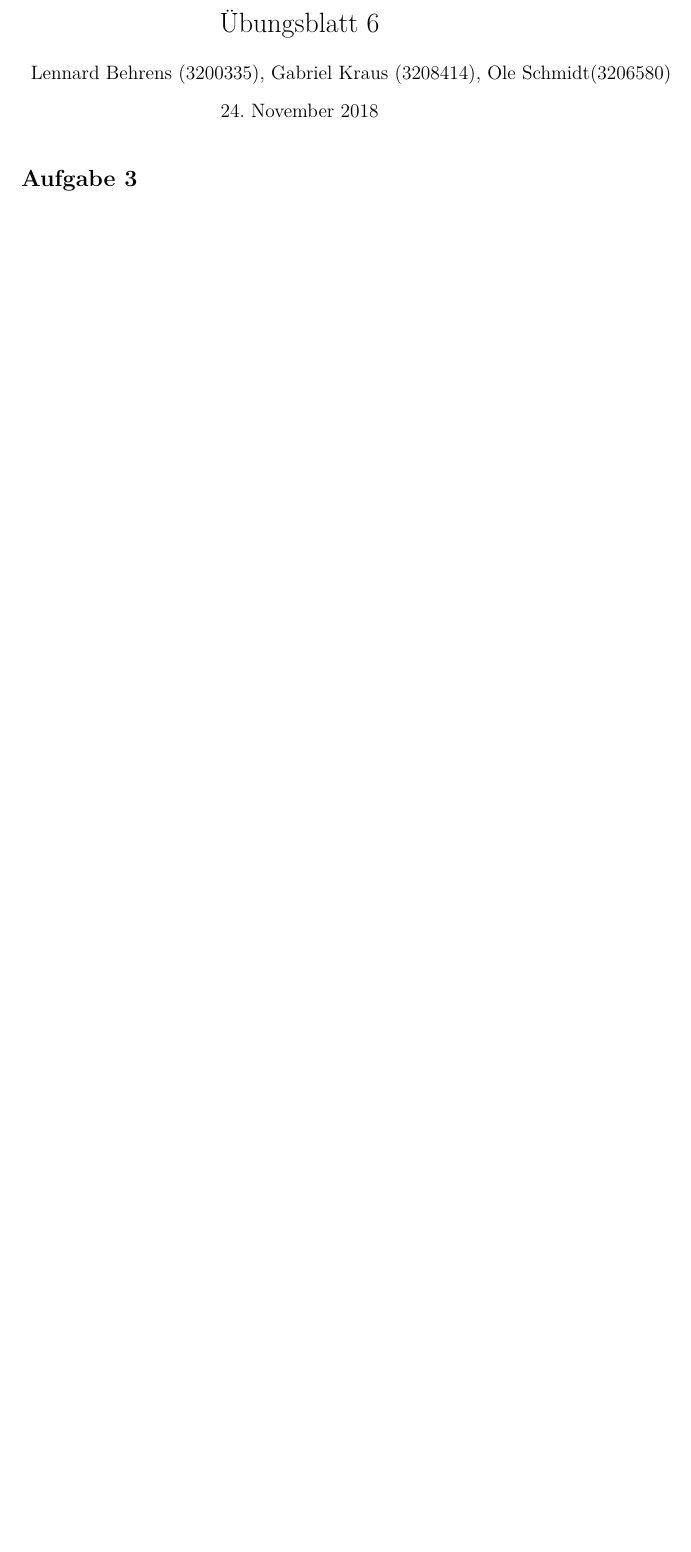
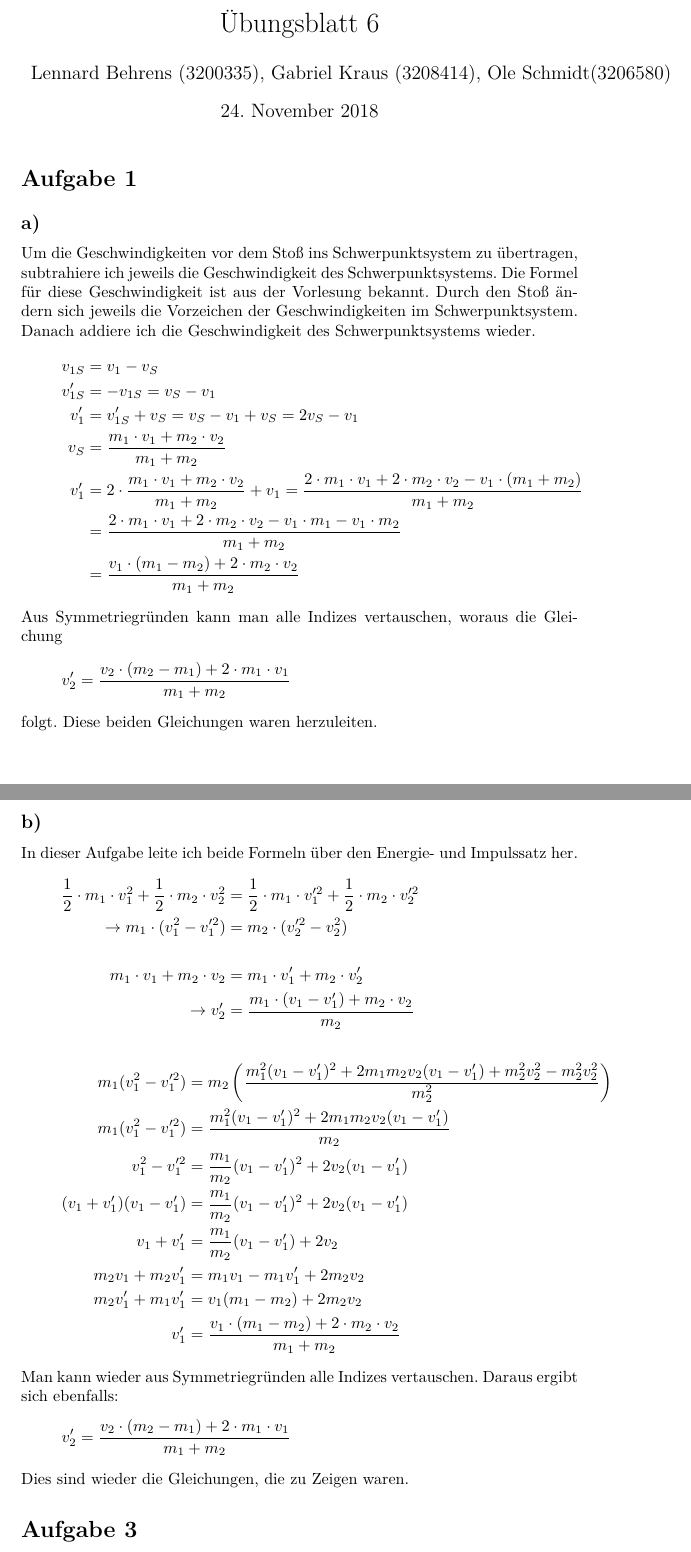
Before and after one commit to Malorbian/ex-mechanics, a LaTeX document (Blatt 06/Physik Blatt 6.tex): part of page 1 of 3 before the commit and two parts of pages 1 and 2 of 4 after it, the two joined at a grey line, cut so that both start at the same text, the shorter picture padded with empty space. Compiled offline with pdfLaTeX.

Commit message:
Update Physik Blatt 6.tex
Aufgabe 1

```diff
--- a/Blatt 06/Physik Blatt 6.tex
+++ b/Blatt 06/Physik Blatt 6.tex
@@ -17,5 +17,46 @@
 \begin{document}
 \maketitle
 
+\section*{Aufgabe 1}
+\subsection*{a)}
+Um die Geschwindigkeiten vor dem Stoß ins Schwerpunktsystem zu übertragen, subtrahiere ich jeweils die Geschwindigkeit des Schwerpunktsystems. Die Formel für diese Geschwindigkeit ist aus der Vorlesung bekannt. Durch den Stoß ändern sich jeweils die Vorzeichen der Geschwindigkeiten im Schwerpunktsystem. Danach addiere ich die Geschwindigkeit des Schwerpunktsystems wieder.
+\begin{align*}
+v_{1S}&=v_1-v_S\\
+v_{1S}'&=-v_{1S}=v_S-v_1\\
+v_1'&=v_{1S}'+v_S=v_S-v_1+v_S=2v_S-v_1\\
+v_S&=\frac{m_1\cdot v_1+m_2\cdot v_2}{m_1+m_2}\\
+v_1'&=2\cdot\frac{m_1\cdot v_1+m_2\cdot v_2}{m_1+m_2}+v_1=\frac{2\cdot m_1\cdot v_1+2\cdot m_2\cdot v_2-v_1\cdot(m_1+m_2)}{m_1+m_2}\\
+&=\frac{2\cdot m_1\cdot v_1+2\cdot m_2\cdot v_2-v_1\cdot m_1-v_1\cdot m_2}{m_1+m_2}\\
+&=\frac{v_1\cdot(m_1-m_2)+2\cdot m_2\cdot v_2}{m_1+m_2}
+\end{align*}
+Aus Symmetriegründen kann man alle Indizes vertauschen, woraus die Gleichung
+\begin{equation*}
+v_2'=\frac{v_2\cdot(m_2-m_1)+2\cdot m_1\cdot v_1}{m_1+m_2}
+\end{equation*}
+folgt. Diese beiden Gleichungen waren herzuleiten.
+\subsection*{b)}
+In dieser Aufgabe leite ich beide Formeln über den Energie- und Impulssatz her.
+\begin{align*}
+\frac{1}{2}\cdot m_1\cdot v_1^2+\frac{1}{2}\cdot m_2\cdot v_2^2&=\frac{1}{2}\cdot m_1\cdot v_1'^2+\frac{1}{2}\cdot m_2\cdot v_2'^2\\
+\rightarrow m_1\cdot(v_1^2-v_1'^2)&=m_2\cdot(v_2'^2-v_2^2)\\ \\
+m_1\cdot v_1+m_2\cdot v_2&=m_1\cdot v_1'+m_2\cdot v_2'\\
+\rightarrow v_2'&=\frac{m_1\cdot(v_1-v_1')+m_2\cdot v_2}{m_2}
+\end{align*}
+\begin{align*}
+m_1(v_1^2-v_1'^2)&=m_2\left(\frac{m_1^2(v_1-v_1')^2+2m_1m_2v_2(v_1-v_1')+m_2^2v_2^2-m_2^2v_2^2}{m_2^2}\right)\\
+m_1(v_1^2-v_1'^2)&=\frac{m_1^2(v_1-v_1')^2+2m_1m_2v_2(v_1-v_1')}{m_2}\\
+v_1^2-v_1'^2&=\frac{m_1}{m_2}(v_1-v_1')^2+2v_2(v_1-v_1')\\
+(v_1+v_1')(v_1-v_1')&=\frac{m_1}{m_2}(v_1-v_1')^2+2v_2(v_1-v_1')\\
+v_1+v_1'&=\frac{m_1}{m_2}(v_1-v_1')+2v_2\\
+m_2v_1+m_2v_1'&=m_1v_1-m_1v_1'+2m_2v_2\\
+m_2v_1'+m_1v_1'&=v_1(m_1-m_2)+2m_2v_2\\
+v_1'&=\frac{v_1\cdot(m_1-m_2)+2\cdot m_2\cdot v_2}{m_1+m_2}
+\end{align*}
+Man kann wieder aus Symmetriegründen alle Indizes vertauschen. Daraus ergibt sich ebenfalls:
+\begin{equation*}
+v_2'=\frac{v_2\cdot(m_2-m_1)+2\cdot m_1\cdot v_1}{m_1+m_2}
+\end{equation*}
+Dies sind wieder die Gleichungen, die zu Zeigen waren.
+
 \section*{Aufgabe 3}
   \subsection*{Aufgbe 3a}
```
Also changed, not shown: Blatt 06/Physik Blatt 6.tex (2 more changed lines).
